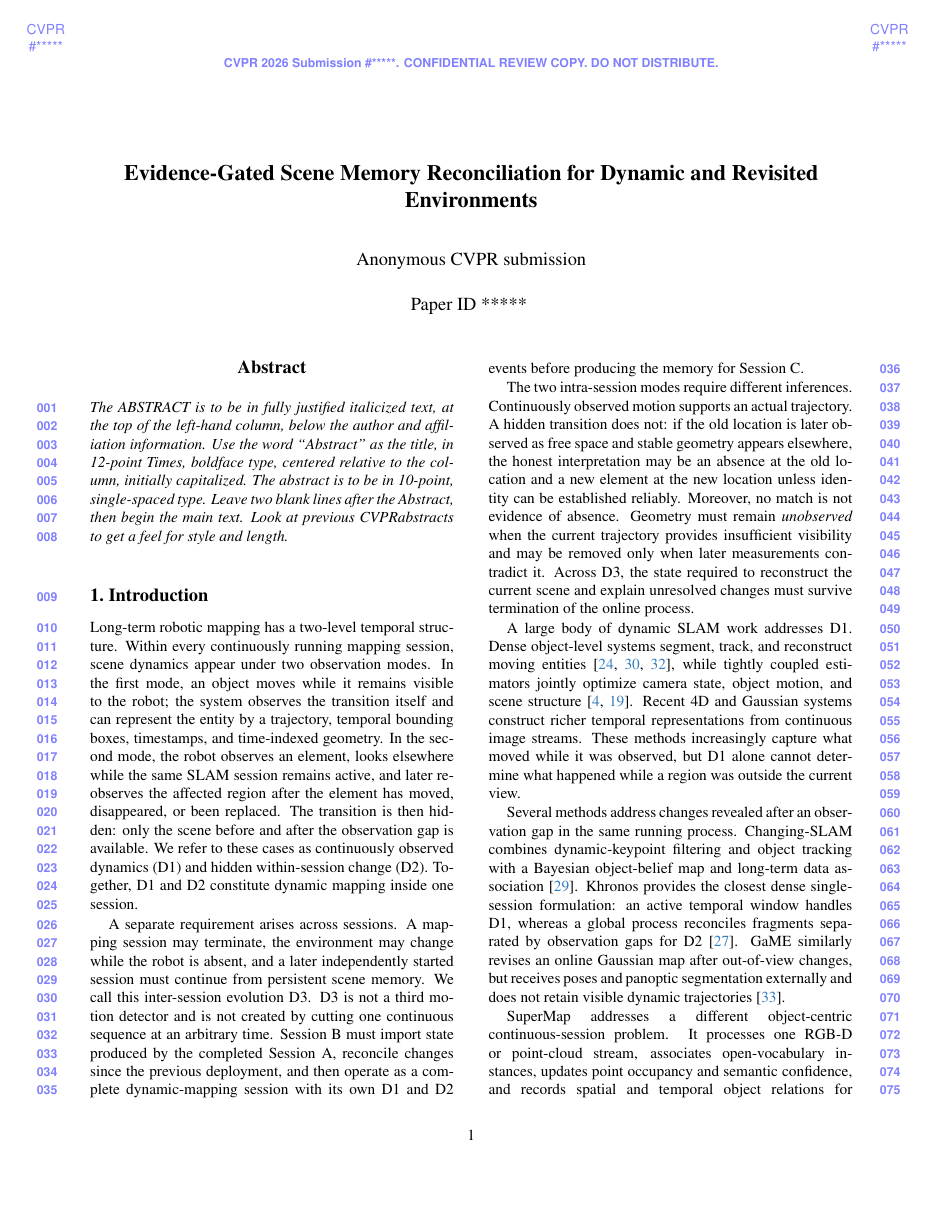
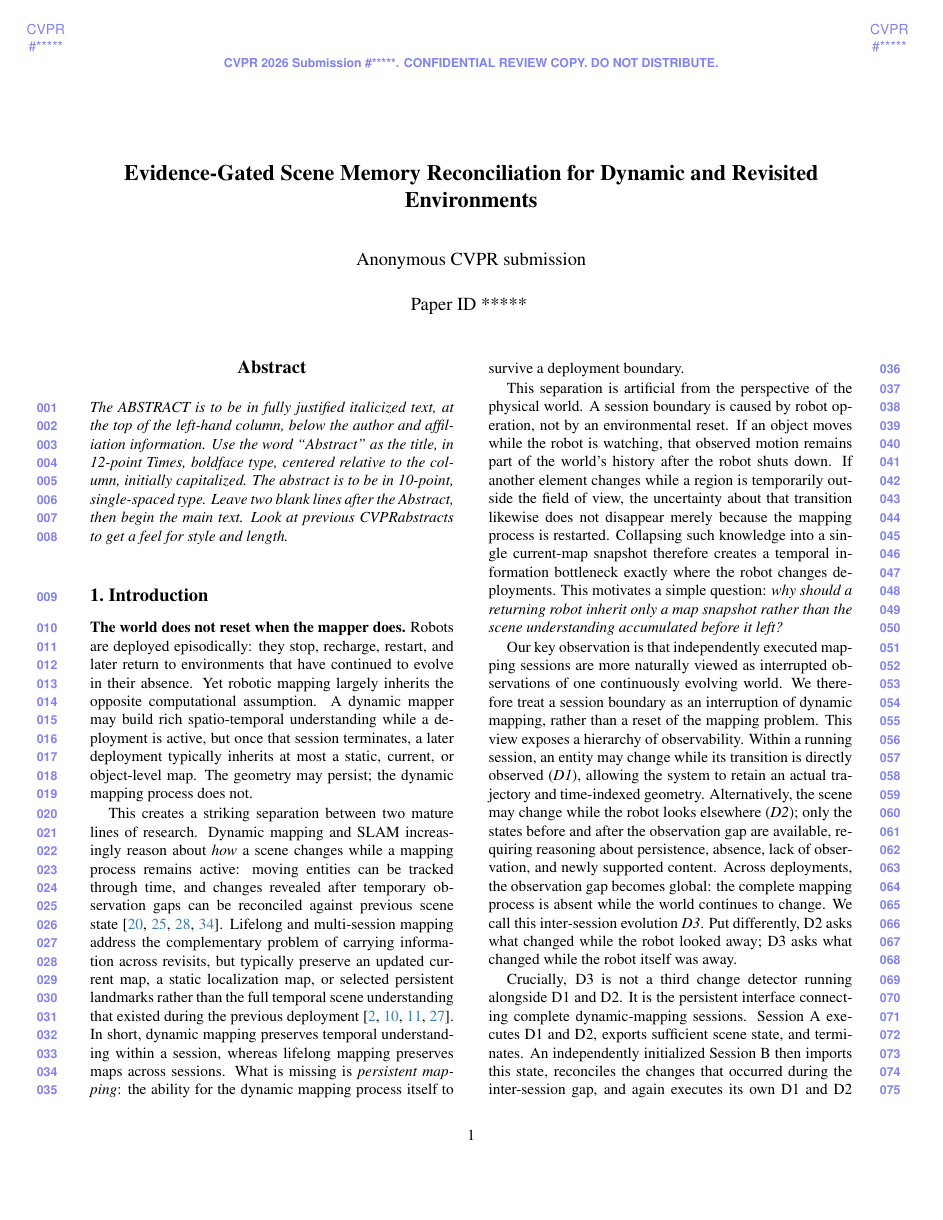
Before and after one commit to giltchcity/myncv---rpsl---daicma, a LaTeX paper (manuscript/main.tex, which reads manuscript/sec/1_intro.tex): page 1 of 6 before the commit and page 1 of 5 after it. Compiled offline with pdfLaTeX.

Commit message:
Rewrite introduction around persistent mapping story

```diff
--- a/manuscript/sec/1_intro.tex
+++ b/manuscript/sec/1_intro.tex
@@ -1,58 +1,63 @@
 \section{Introduction}
 \label{sec:intro}
 
-Long-term robotic mapping has a two-level temporal structure. Within every
-continuously running mapping session, scene dynamics appear under two observation
-modes. In the first mode, an object moves while it remains visible to the robot;
-the system observes the transition itself and can represent the entity by a
-trajectory, temporal bounding boxes, timestamps, and time-indexed geometry. In
-the second mode, the robot observes an element, looks elsewhere while the same
-SLAM session remains active, and later re-observes the affected region after the
-element has moved, disappeared, or been replaced. The transition is then hidden:
-only the scene before and after the observation gap is available. We refer to
-these cases as continuously observed dynamics (D1) and hidden within-session
-change (D2). Together, D1 and D2 constitute dynamic mapping inside one session.
+\textbf{The world does not reset when the mapper does.}
+Robots are deployed episodically: they stop, recharge, restart, and later return
+to environments that have continued to evolve in their absence. Yet robotic
+mapping largely inherits the opposite computational assumption. A dynamic mapper
+may build rich spatio-temporal understanding while a deployment is active, but
+once that session terminates, a later deployment typically inherits at most a
+static, current, or object-level map. The geometry may persist; the dynamic
+mapping process does not.
 
-A separate requirement arises across sessions. A mapping session may terminate,
-the environment may change while the robot is absent, and a later independently
-started session must continue from persistent scene memory. We call this
-inter-session evolution D3. D3 is not a third motion detector and is not created
-by cutting one continuous sequence at an arbitrary time. Session B must import
-state produced by the completed Session A, reconcile changes since the previous
-deployment, and then operate as a complete dynamic-mapping session with its own
-D1 and D2 events before producing the memory for Session C.
+This creates a striking separation between two mature lines of research. Dynamic
+mapping and SLAM increasingly reason about \emph{how} a scene changes while a
+mapping process remains active: moving entities can be tracked through time, and
+changes revealed after temporary observation gaps can be reconciled against
+previous scene state~\cite{runz2017cofusion,xu2019midfusion,morris2025dynosam,schmid2024khronos}.
+Lifelong and multi-session mapping address the complementary problem of carrying
+information across revisits, but typically preserve an updated current map, a
+static localization map, or selected persistent landmarks rather than the full
+temporal scene understanding that existed during the previous
+deployment~\cite{kim2022ltmapper,gil2025elite,ali2026probperlilo,schmid2022panoptic}.
+In short, dynamic mapping preserves temporal understanding within a session,
+whereas lifelong mapping preserves maps across sessions. What is missing is
+\emph{persistent mapping}: the ability for the dynamic mapping process itself to
+survive a deployment boundary.
 
-The two intra-session modes require different inferences. Continuously observed
-motion supports an actual trajectory. A hidden transition does not: if the old
-location is later observed as free space and stable geometry appears elsewhere,
-the honest interpretation may be an absence at the old location and a new
-element at the new location unless identity can be established reliably.
-Moreover, no match is not evidence of absence. Geometry must remain
-\emph{unobserved} when the current trajectory provides insufficient visibility
-and may be removed only when later measurements contradict it. Across D3, the
-state required to reconstruct the current scene and explain unresolved changes
-must survive termination of the online process.
+This separation is artificial from the perspective of the physical world. A
+session boundary is caused by robot operation, not by an environmental reset. If
+an object moves while the robot is watching, that observed motion remains part
+of the world's history after the robot shuts down. If another element changes
+while a region is temporarily outside the field of view, the uncertainty about
+that transition likewise does not disappear merely because the mapping process
+is restarted. Collapsing such knowledge into a single current-map snapshot
+therefore creates a temporal information bottleneck exactly where the robot
+changes deployments. This motivates a simple question: \emph{why should a
+returning robot inherit only a map snapshot rather than the scene understanding
+accumulated before it left?}
 
-A large body of dynamic SLAM work addresses D1. Dense object-level systems
-segment, track, and reconstruct moving entities~\cite{runz2017cofusion,xu2019midfusion,strecke2019emfusion},
-while tightly coupled estimators jointly optimize camera state, object motion,
-and scene structure~\cite{bescos2021dynaslam2,morris2025dynosam}. Recent 4D and
-Gaussian systems construct richer temporal representations from continuous image
-streams. These methods increasingly capture what moved while it was observed,
-but D1 alone cannot determine what happened while a region was outside the
-current view.
+Our key observation is that independently executed mapping sessions are more
+naturally viewed as interrupted observations of one continuously evolving world.
+We therefore treat a session boundary as an interruption of dynamic mapping,
+rather than a reset of the mapping problem. This view exposes a hierarchy of
+observability. Within a running session, an entity may change while its
+transition is directly observed (\emph{D1}), allowing the system to retain an
+actual trajectory and time-indexed geometry. Alternatively, the scene may change
+while the robot looks elsewhere (\emph{D2}); only the states before and after the
+observation gap are available, requiring reasoning about persistence, absence,
+lack of observation, and newly supported content. Across deployments, the
+observation gap becomes global: the complete mapping process is absent while the
+world continues to change. We call this inter-session evolution \emph{D3}. Put
+differently, D2 asks what changed while the robot looked away; D3 asks what
+changed while the robot itself was away.
 
-Several methods address changes revealed after an observation gap in the same
-running process. Changing-SLAM combines dynamic-keypoint filtering and object
-tracking with a Bayesian object-belief map and long-term data
-association~\cite{soares2023changing}. Khronos provides the closest dense
-single-session formulation: an active temporal window handles D1, whereas a
-global process reconciles fragments separated by observation gaps for
-D2~\cite{schmid2024khronos}. GaME similarly revises an online Gaussian map after
-out-of-view changes, but receives poses and panoptic segmentation externally and
-does not retain visible dynamic trajectories~\cite{yugay2026game}.
+Crucially, D3 is not a third change detector running alongside D1 and D2. It is
+the persistent interface connecting complete dynamic-mapping sessions. Session A
+executes D1 and D2, exports sufficient scene state, and terminates. An
+independently initialized Session B then imports this state, reconciles the
+changes that occurred during the inter-session gap, and again executes its own
+D1 and D2 events before exporting the prior for Session C. The output of a
+session is therefore no longer merely a map; it is the prior state of the next
+dynamic-mapping session.
 
-SuperMap addresses a different object-centric continuous-session problem. It
-processes one RGB-D or point-cloud stream, associates open-vocabulary instances,
-updates point occupancy and semantic confidence, and records spatial and
-temporal object relations for language-guided navigation~\cite{zhao2026supermap}.
```
Also changed, not shown: manuscript/sec/1_intro.tex (121 more changed lines).
